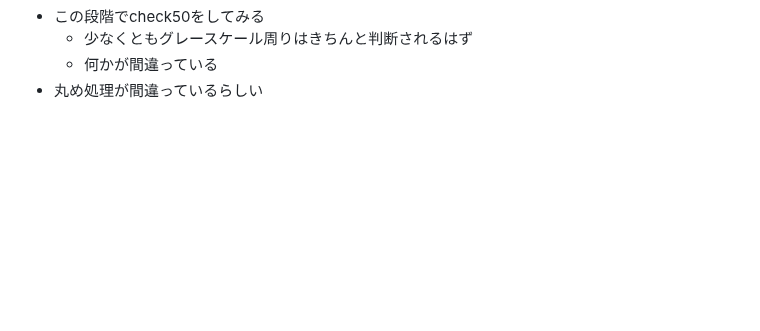
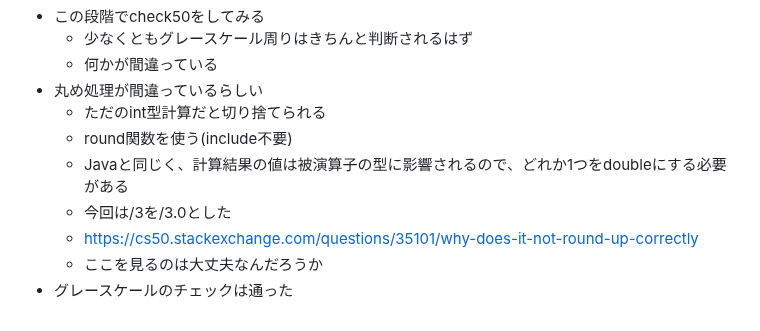
Before and after one commit to zer0-u/cs50, a Markdown page: 4_Memory/memo.md, the part around the change. Drawn GitHub-style; blank space fills up the shorter version.

Commit message:
Sat, Jan 14, 2023, 5:38 AM +00:00

```diff
--- a/4_Memory/memo.md
+++ b/4_Memory/memo.md
@@ -178,3 +178,10 @@
     - 少なくともグレースケール周りはきちんと判断されるはず
     - 何かが間違っている
 - 丸め処理が間違っているらしい
+    - ただのint型計算だと切り捨てられる
+    - round関数を使う(include不要)
+    - Javaと同じく、計算結果の値は被演算子の型に影響されるので、どれか1つをdoubleにする必要がある
+    - 今回は/3を/3.0とした
+    - https://cs50.stackexchange.com/questions/35101/why-does-it-not-round-up-correctly
+    - ここを見るのは大丈夫なんだろうか
+- グレースケールのチェックは通った
```
Also changed, not shown: 1 other file.
